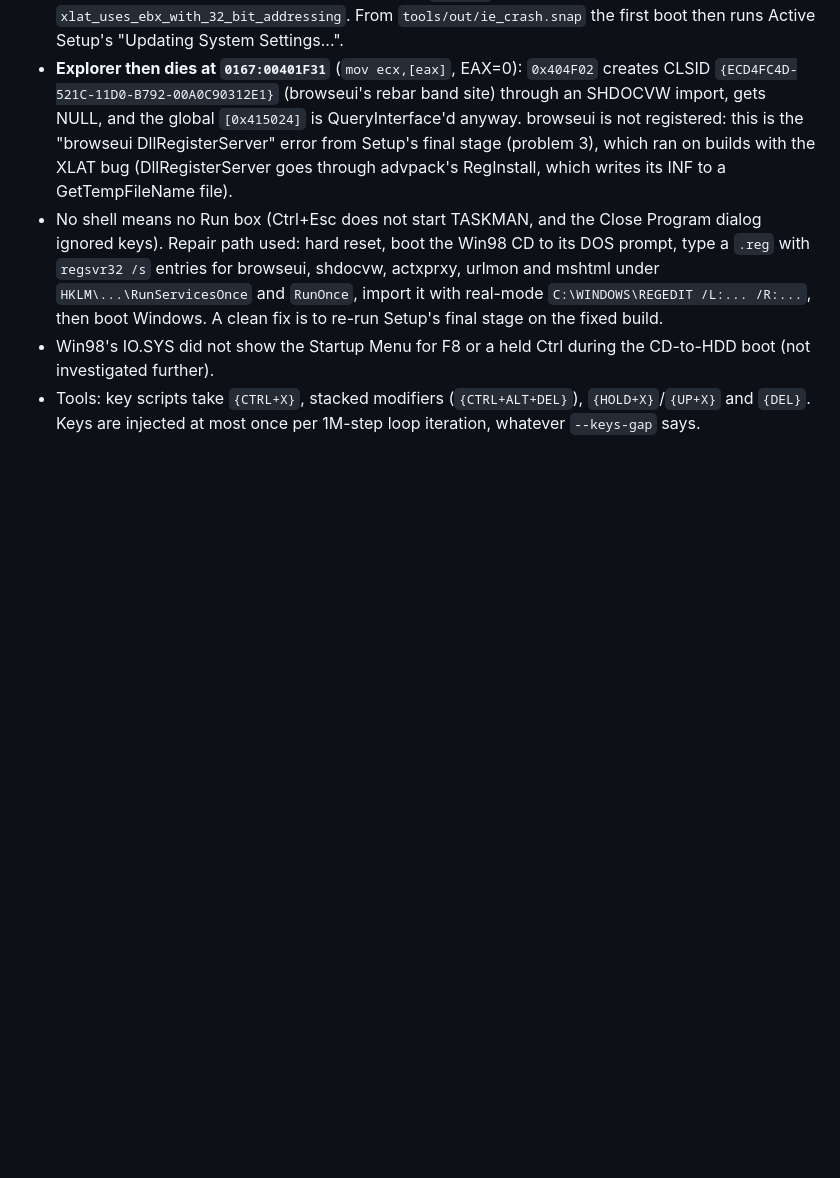
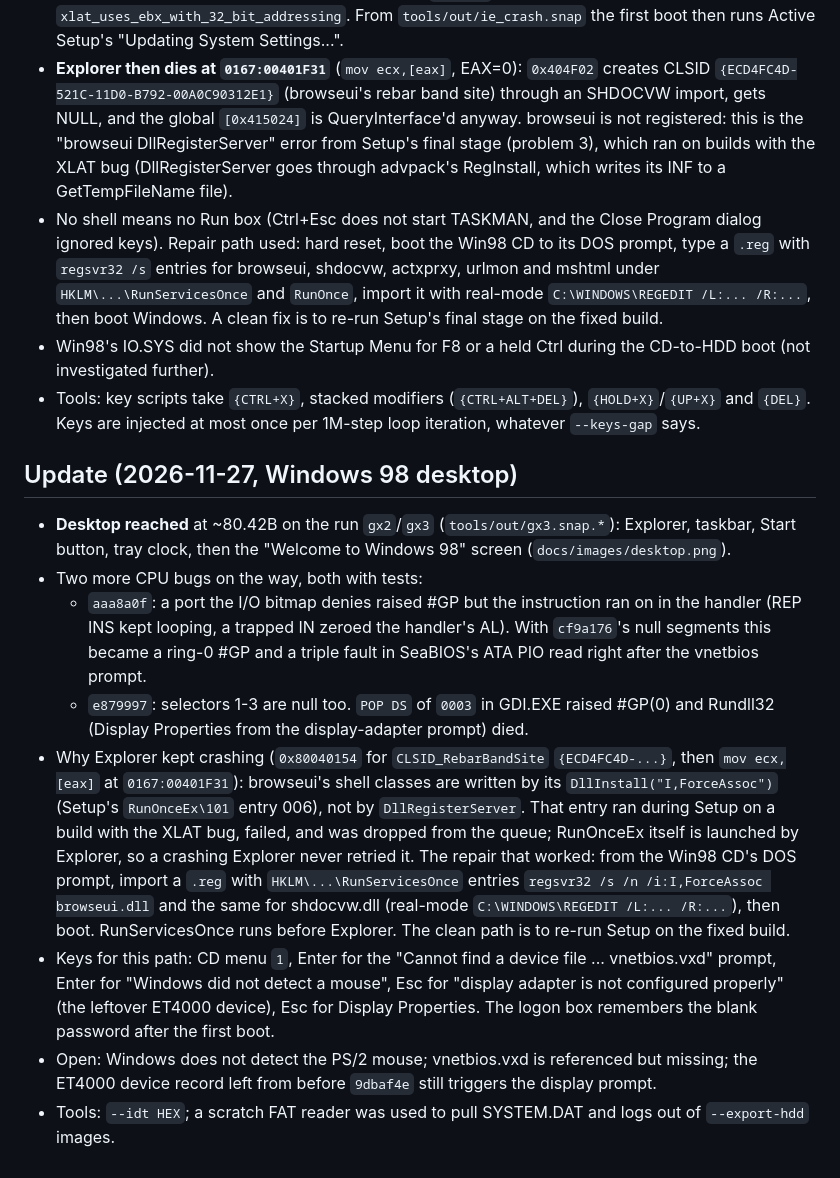
Before and after one commit to claykrs/RVPC, a Markdown page: docs/ENGINEERING-LOG.md, the part around the change. GitHub-like rendering; blank space fills up the shorter version.

```diff
--- a/docs/ENGINEERING-LOG.md
+++ b/docs/ENGINEERING-LOG.md
@@ -447,3 +447,13 @@ branch with natural lowercase messages.
 - No shell means no Run box (Ctrl+Esc does not start TASKMAN, and the Close Program dialog ignored keys). Repair path used: hard reset, boot the Win98 CD to its DOS prompt, type a `.reg` with `regsvr32 /s` entries for browseui, shdocvw, actxprxy, urlmon and mshtml under `HKLM\...\RunServicesOnce` and `RunOnce`, import it with real-mode `C:\WINDOWS\REGEDIT /L:... /R:...`, then boot Windows. A clean fix is to re-run Setup's final stage on the fixed build.
 - Win98's IO.SYS did not show the Startup Menu for F8 or a held Ctrl during the CD-to-HDD boot (not investigated further).
 - Tools: key scripts take `{CTRL+X}`, stacked modifiers (`{CTRL+ALT+DEL}`), `{HOLD+X}`/`{UP+X}` and `{DEL}`. Keys are injected at most once per 1M-step loop iteration, whatever `--keys-gap` says.
+
+## Update (2026-11-27, Windows 98 desktop)
+- **Desktop reached** at ~80.42B on the run `gx2`/`gx3` (`tools/out/gx3.snap.*`): Explorer, taskbar, Start button, tray clock, then the "Welcome to Windows 98" screen (`docs/images/desktop.png`).
+- Two more CPU bugs on the way, both with tests:
+  - `aaa8a0f`: a port the I/O bitmap denies raised #GP but the instruction ran on in the handler (REP INS kept looping, a trapped IN zeroed the handler's AL). With `cf9a176`'s null segments this became a ring-0 #GP and a triple fault in SeaBIOS's ATA PIO read right after the vnetbios prompt.
+  - `e879997`: selectors 1-3 are null too. `POP DS` of `0003` in GDI.EXE raised #GP(0) and Rundll32 (Display Properties from the display-adapter prompt) died.
+- Why Explorer kept crashing (`0x80040154` for `CLSID_RebarBandSite` `{ECD4FC4D-...}`, then `mov ecx,[eax]` at `0167:00401F31`): browseui's shell classes are written by its `DllInstall("I,ForceAssoc")` (Setup's `RunOnceEx\101` entry 006), not by `DllRegisterServer`. That entry ran during Setup on a build with the XLAT bug, failed, and was dropped from the queue; RunOnceEx itself is launched by Explorer, so a crashing Explorer never retried it. The repair that worked: from the Win98 CD's DOS prompt, import a `.reg` with `HKLM\...\RunServicesOnce` entries `regsvr32 /s /n /i:I,ForceAssoc browseui.dll` and the same for shdocvw.dll (real-mode `C:\WINDOWS\REGEDIT /L:... /R:...`), then boot. RunServicesOnce runs before Explorer. The clean path is to re-run Setup on the fixed build.
+- Keys for this path: CD menu `1`, Enter for the "Cannot find a device file ... vnetbios.vxd" prompt, Enter for "Windows did not detect a mouse", Esc for "display adapter is not configured properly" (the leftover ET4000 device), Esc for Display Properties. The logon box remembers the blank password after the first boot.
+- Open: Windows does not detect the PS/2 mouse; vnetbios.vxd is referenced but missing; the ET4000 device record left from before `9dbaf4e` still triggers the display prompt.
+- Tools: `--idt HEX`; a scratch FAT reader was used to pull SYSTEM.DAT and logs out of `--export-hdd` images.
```
Also changed, not shown: README.md (+8 -7 lines), docs/images/desktop.png (added).
